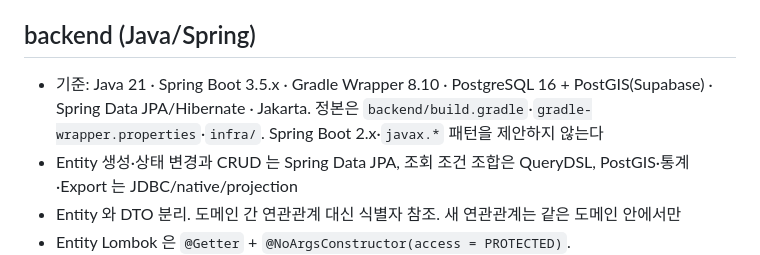
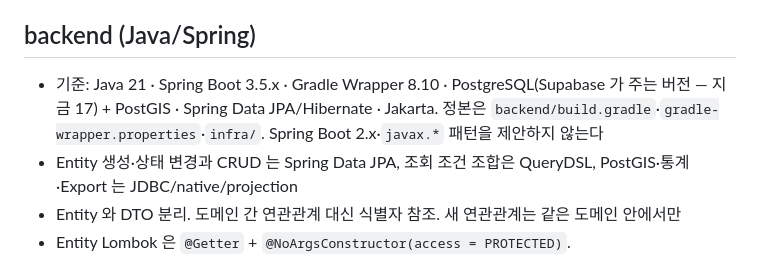
Before and after one commit to gachijoopging/gachijoopging, a Markdown page: AGENTS.md, the part around the change. Drawn GitHub-style.

```diff
--- a/AGENTS.md
+++ b/AGENTS.md
@@ -98,7 +98,7 @@ iOS · 관리자 웹 · 크루 웹 · 게시물 수정 · 1:1 채팅 · 기존
 
 ## backend (Java/Spring)
 
-- 기준: Java 21 · Spring Boot 3.5.x · Gradle Wrapper 8.10 · PostgreSQL 16 + PostGIS(Supabase) · Spring Data JPA/Hibernate · Jakarta. 정본은 `backend/build.gradle`·`gradle-wrapper.properties`·`infra/`. Spring Boot 2.x·`javax.*` 패턴을 제안하지 않는다
+- 기준: Java 21 · Spring Boot 3.5.x · Gradle Wrapper 8.10 · PostgreSQL(Supabase 가 주는 버전 — 지금 17) + PostGIS · Spring Data JPA/Hibernate · Jakarta. 정본은 `backend/build.gradle`·`gradle-wrapper.properties`·`infra/`. Spring Boot 2.x·`javax.*` 패턴을 제안하지 않는다
 - Entity 생성·상태 변경과 CRUD 는 Spring Data JPA, 조회 조건 조합은 QueryDSL, PostGIS·통계·Export 는 JDBC/native/projection
 - Entity 와 DTO 분리. 도메인 간 연관관계 대신 식별자 참조. 새 연관관계는 같은 도메인 안에서만
 - Entity Lombok 은 `@Getter` + `@NoArgsConstructor(access = PROTECTED)`. `@Setter`·`@Data`·`@ToString`·`@EqualsAndHashCode` 금지. Builder 는 필수값·불변조건을 우회하지 않을 때만
```
Also changed, not shown: docs/operations.md (+6 -2 lines).
